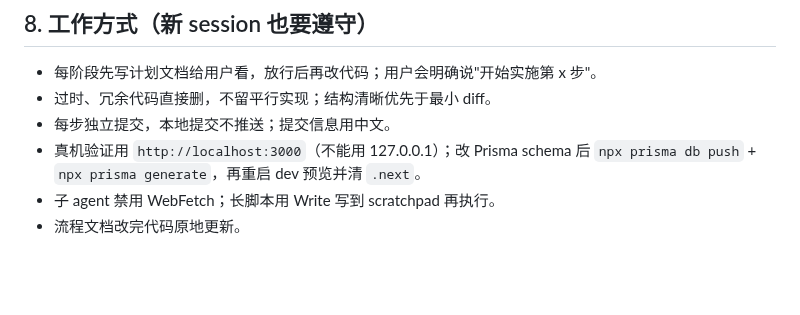
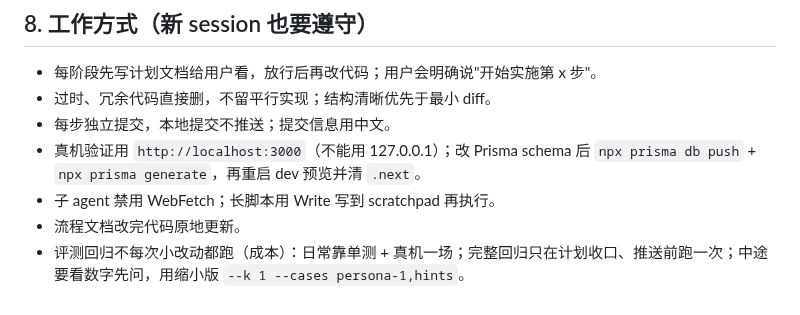
Before and after one commit to yuecao365/OfferCome, a Markdown page: docs/next-steps.md, the part around the change. Rendered like a GitHub page; blank space fills up the shorter version.

```diff
--- a/docs/next-steps.md
+++ b/docs/next-steps.md
@@ -80,3 +80,4 @@
 - 真机验证用 `http://localhost:3000`（不能用 127.0.0.1）；改 Prisma schema 后 `npx prisma db push` + `npx prisma generate`，再重启 dev 预览并清 `.next`。
 - 子 agent 禁用 WebFetch；长脚本用 Write 写到 scratchpad 再执行。
 - 流程文档改完代码原地更新。
+- 评测回归不每次小改动都跑（成本）：日常靠单测 + 真机一场；完整回归只在计划收口、推送前跑一次；中途要看数字先问，用缩小版 `--k 1 --cases persona-1,hints`。
```
Also changed, not shown: docs/interview-tuning-plan.md (+8 -6 lines).
